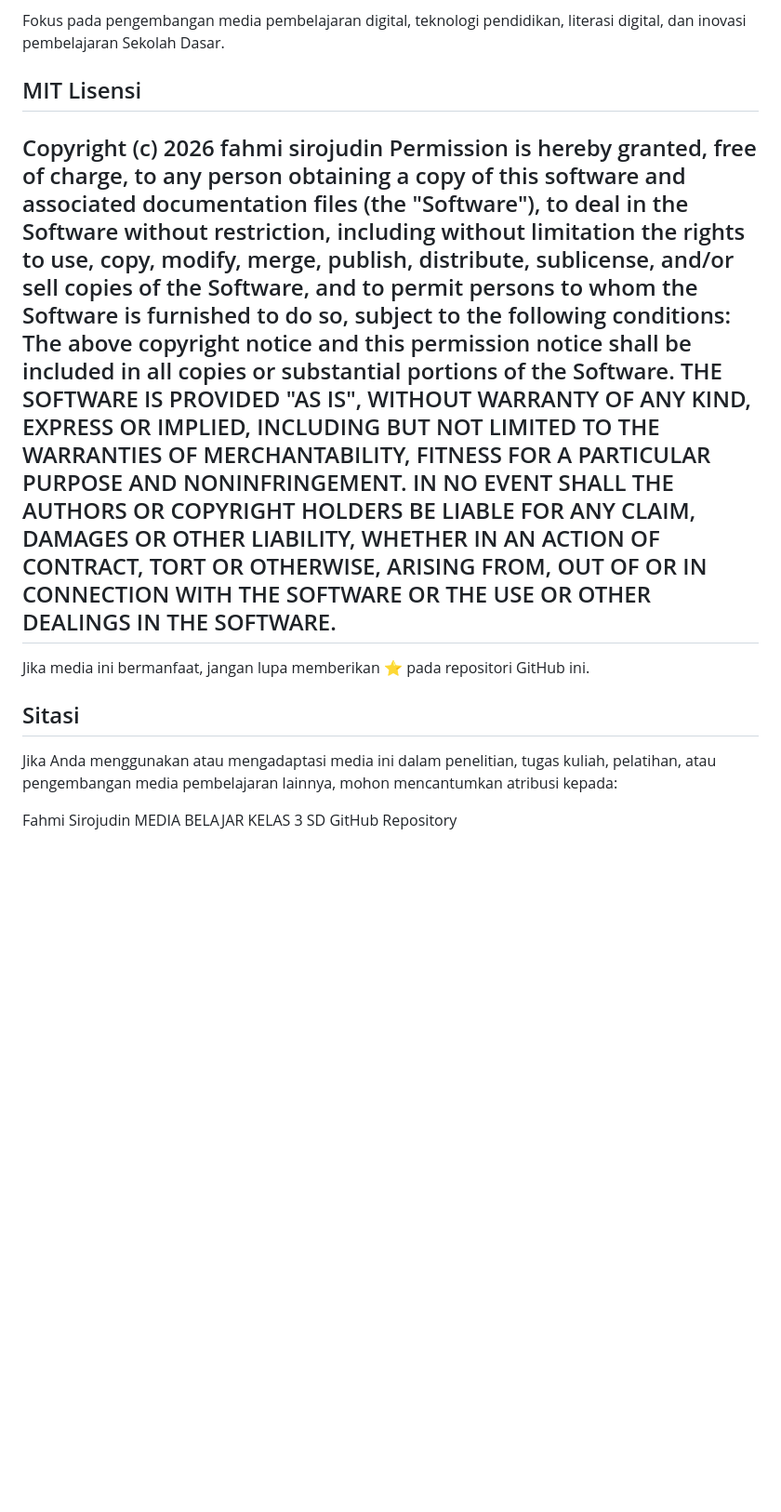
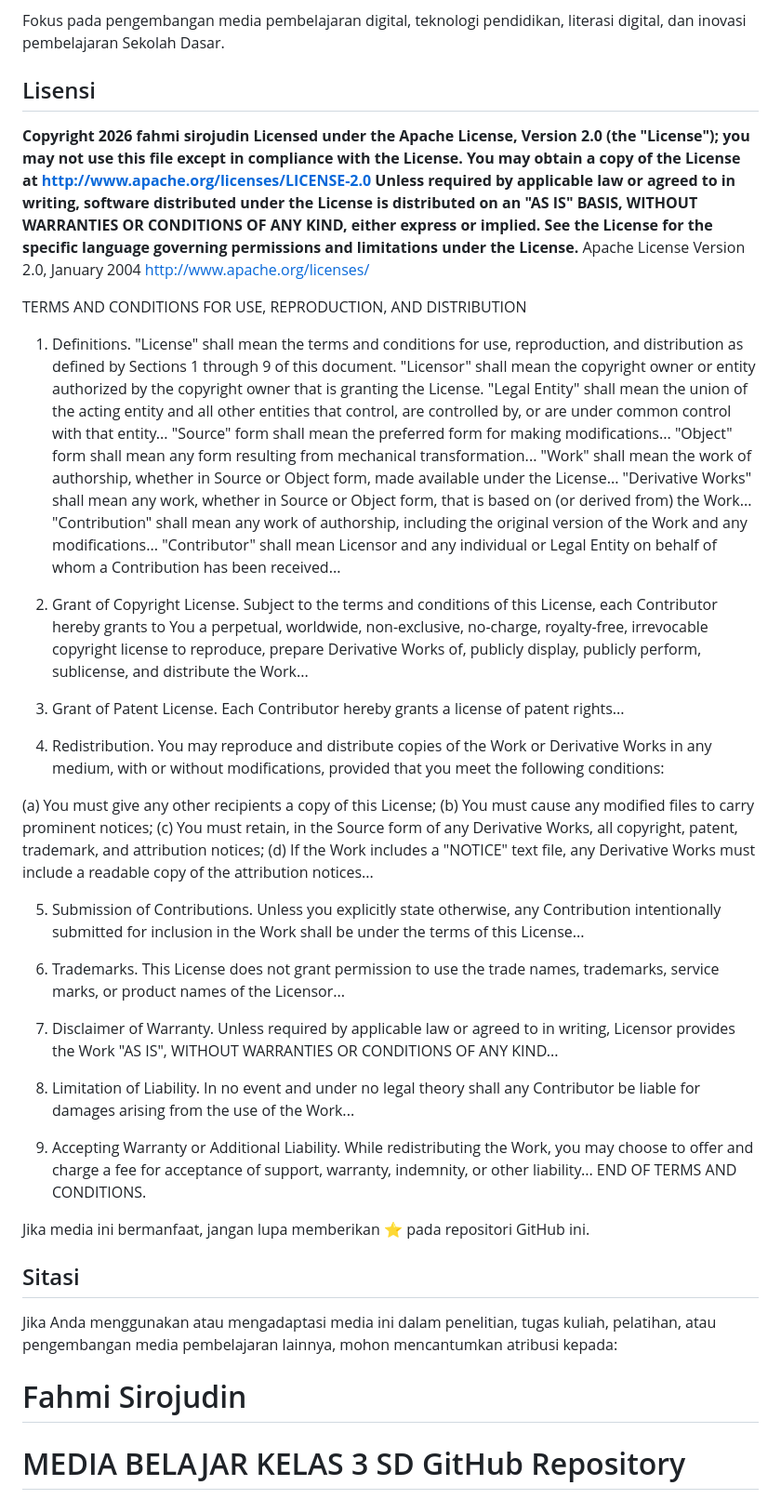
Before and after one commit to fahmisirojudin55-netizen/MEDIA-BELAJAR-KELAS-3-SD, a Markdown page: README.md, the part around the change. Shown at 93% size. Rendered like a GitHub page; blank space fills up the shorter version.

```diff
--- a/README.md
+++ b/README.md
@@ -48,31 +48,88 @@ Mahasiswa Program RPL Universitas Pendidikan Indonesia.
 
 Fokus pada pengembangan media pembelajaran digital, teknologi pendidikan, literasi digital, dan inovasi pembelajaran Sekolah Dasar.
 
-## MIT Lisensi
+## Lisensi
+**Copyright 2026 fahmi sirojudin
+Licensed under the Apache License, Version 2.0 (the "License");
+you may not use this file except in compliance with the License.
+You may obtain a copy of the License at
+    http://www.apache.org/licenses/LICENSE-2.0
+Unless required by applicable law or agreed to in writing, software
+distributed under the License is distributed on an "AS IS" BASIS,
+WITHOUT WARRANTIES OR CONDITIONS OF ANY KIND, either express or implied.
+See the License for the specific language governing permissions and
+limitations under the License.**
+                                 Apache License
+                           Version 2.0, January 2004
+                        http://www.apache.org/licenses/
 
-Copyright (c) 2026 fahmi sirojudin
-Permission is hereby granted, free of charge, to any person obtaining a copy
-of this software and associated documentation files (the "Software"), to deal
-in the Software without restriction, including without limitation the rights
-to use, copy, modify, merge, publish, distribute, sublicense, and/or sell
-copies of the Software, and to permit persons to whom the Software is
-furnished to do so, subject to the following conditions:
-The above copyright notice and this permission notice shall be included in all
-copies or substantial portions of the Software.
-THE SOFTWARE IS PROVIDED "AS IS", WITHOUT WARRANTY OF ANY KIND, EXPRESS OR
-IMPLIED, INCLUDING BUT NOT LIMITED TO THE WARRANTIES OF MERCHANTABILITY,
-FITNESS FOR A PARTICULAR PURPOSE AND NONINFRINGEMENT. IN NO EVENT SHALL THE
-AUTHORS OR COPYRIGHT HOLDERS BE LIABLE FOR ANY CLAIM, DAMAGES OR OTHER
-LIABILITY, WHETHER IN AN ACTION OF CONTRACT, TORT OR OTHERWISE, ARISING FROM,
-OUT OF OR IN CONNECTION WITH THE SOFTWARE OR THE USE OR OTHER DEALINGS IN THE
-SOFTWARE.
----
+TERMS AND CONDITIONS FOR USE, REPRODUCTION, AND DISTRIBUTION
+
+1. Definitions.
+"License" shall mean the terms and conditions for use, reproduction,
+and distribution as defined by Sections 1 through 9 of this document.
+"Licensor" shall mean the copyright owner or entity authorized by
+the copyright owner that is granting the License.
+"Legal Entity" shall mean the union of the acting entity and all other
+entities that control, are controlled by, or are under common control
+with that entity...
+"Source" form shall mean the preferred form for making modifications...
+"Object" form shall mean any form resulting from mechanical transformation...
+"Work" shall mean the work of authorship, whether in Source or Object form,
+made available under the License...
+"Derivative Works" shall mean any work, whether in Source or Object form,
+that is based on (or derived from) the Work...
+"Contribution" shall mean any work of authorship, including the original
+version of the Work and any modifications...
+"Contributor" shall mean Licensor and any individual or Legal Entity
+on behalf of whom a Contribution has been received...
+
+2. Grant of Copyright License.
+Subject to the terms and conditions of this License, each Contributor hereby
+grants to You a perpetual, worldwide, non-exclusive, no-charge, royalty-free,
+irrevocable copyright license to reproduce, prepare Derivative Works of,
+publicly display, publicly perform, sublicense, and distribute the Work...
+
+3. Grant of Patent License.
+Each Contributor hereby grants a license of patent rights...
+
+4. Redistribution.
+You may reproduce and distribute copies of the Work or Derivative Works
+in any medium, with or without modifications, provided that you meet the
+following conditions:
+
+(a) You must give any other recipients a copy of this License;
+(b) You must cause any modified files to carry prominent notices;
+(c) You must retain, in the Source form of any Derivative Works,
+    all copyright, patent, trademark, and attribution notices;
+(d) If the Work includes a "NOTICE" text file, any Derivative Works must
+    include a readable copy of the attribution notices...
+
+5. Submission of Contributions.
+Unless you explicitly state otherwise, any Contribution intentionally
+submitted for inclusion in the Work shall be under the terms of this License...
+
+6. Trademarks.
+This License does not grant permission to use the trade names, trademarks,
+service marks, or product names of the Licensor...
+
+7. Disclaimer of Warranty.
+Unless required by applicable law or agreed to in writing, Licensor
+provides the Work "AS IS", WITHOUT WARRANTIES OR CONDITIONS OF ANY KIND...
+
+8. Limitation of Liability.
+In no event and under no legal theory shall any Contributor be liable for
+damages arising from the use of the Work...
+
+9. Accepting Warranty or Additional Liability.
+While redistributing the Work, you may choose to offer and charge a fee
+for acceptance of support, warranty, indemnity, or other liability...
+END OF TERMS AND CONDITIONS.
 
 Jika media ini bermanfaat, jangan lupa memberikan ⭐ pada repositori GitHub ini.
 
 ## Sitasi
 Jika Anda menggunakan atau mengadaptasi media ini dalam penelitian, tugas kuliah, pelatihan, atau pengembangan media pembelajaran lainnya, mohon mencantumkan atribusi kepada:
 
-Fahmi Sirojudin
-MEDIA BELAJAR KELAS 3 SD
-GitHub Repository
+# Fahmi Sirojudin
+# MEDIA BELAJAR KELAS 3 SD GitHub Repository
```
